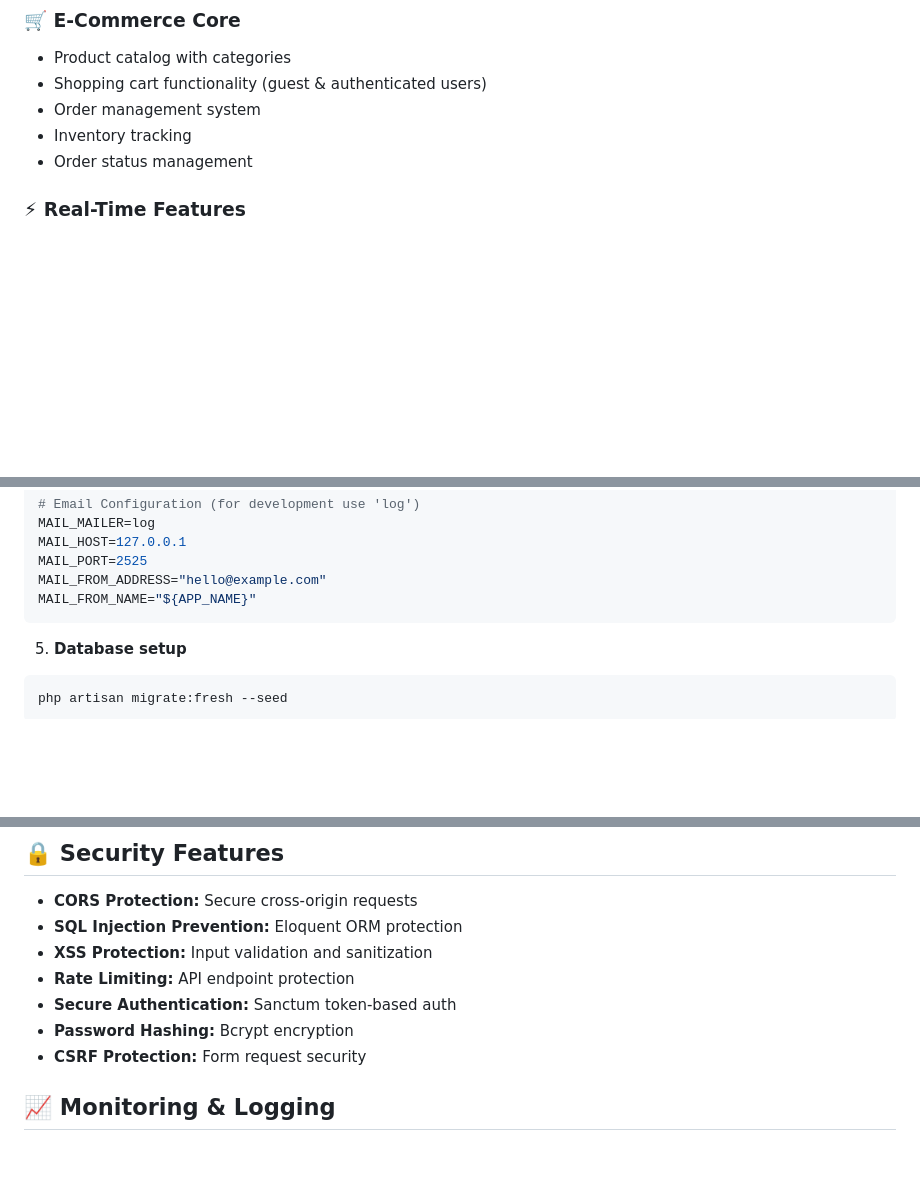
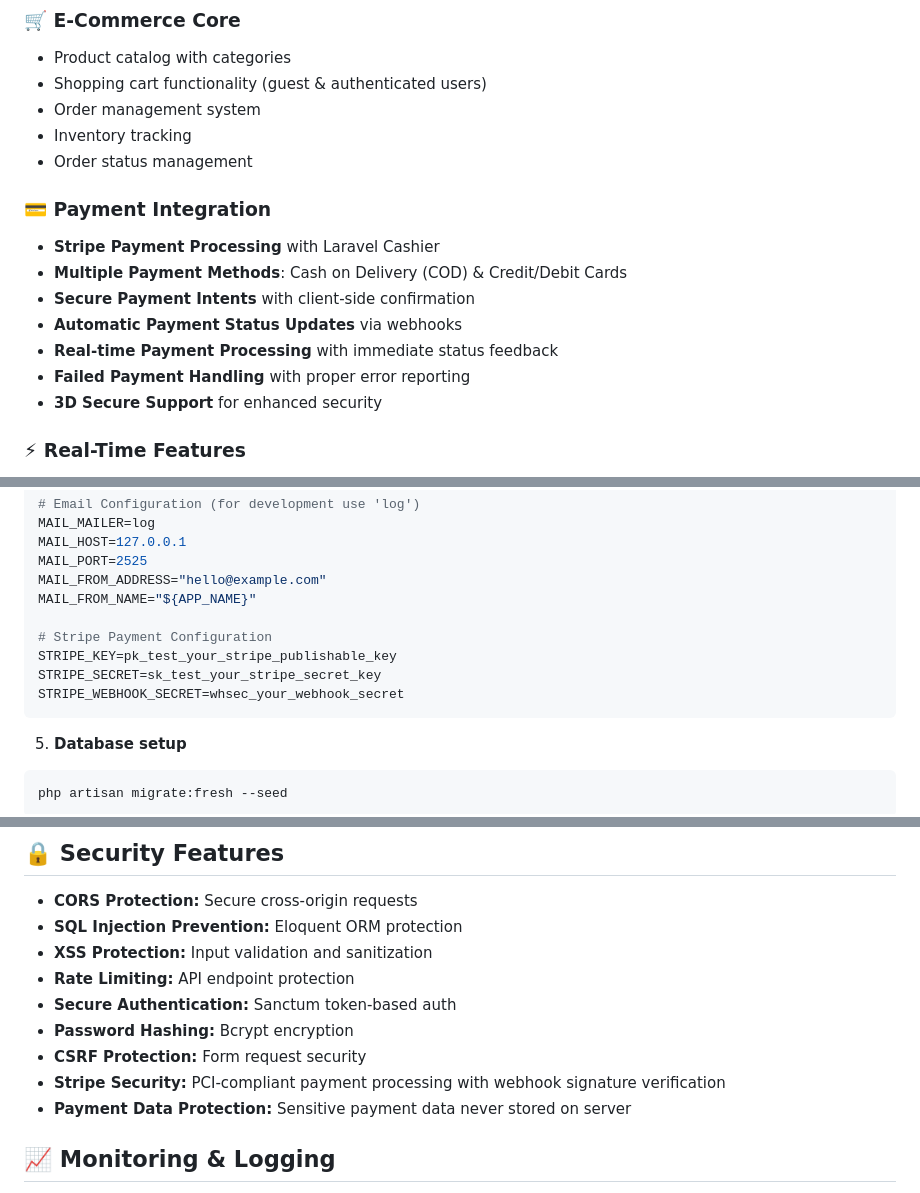
Before and after one commit to Abdo0-bit/e-commerce-laravel-api, a Markdown page: README.md, 3 parts joined by grey strips. GitHub-like rendering; blank space fills up the shorter version.

````diff
--- a/README.md
+++ b/README.md
@@ -25,6 +26,16 @@ A modern, production-ready e-commerce API built with Laravel 12, featuring real-
 -   Order management system
 -   Inventory tracking
 -   Order status management
+
+### 💳 **Payment Integration**
+
+-   **Stripe Payment Processing** with Laravel Cashier
+-   **Multiple Payment Methods**: Cash on Delivery (COD) & Credit/Debit Cards
+-   **Secure Payment Intents** with client-side confirmation
+-   **Automatic Payment Status Updates** via webhooks
+-   **Real-time Payment Processing** with immediate status feedback
+-   **Failed Payment Handling** with proper error reporting
+-   **3D Secure Support** for enhanced security
 
 ### ⚡ **Real-Time Features**
 
@@ -132,6 +144,11 @@ MAIL_HOST=127.0.0.1
 MAIL_PORT=2525
 MAIL_FROM_ADDRESS="hello@example.com"
 MAIL_FROM_NAME="${APP_NAME}"
+
+# Stripe Payment Configuration
+STRIPE_KEY=pk_test_your_stripe_publishable_key
+STRIPE_SECRET=sk_test_your_stripe_secret_key
+STRIPE_WEBHOOK_SECRET=whsec_your_webhook_secret
 ```
 
 5. **Database setup**
@@ -364,6 +500,8 @@ REDIS_PORT=6379
 -   **Secure Authentication:** Sanctum token-based auth
 -   **Password Hashing:** Bcrypt encryption
 -   **CSRF Protection:** Form request security
+-   **Stripe Security:** PCI-compliant payment processing with webhook signature verification
+-   **Payment Data Protection:** Sensitive payment data never stored on server
 
 ## 📈 Monitoring & Logging
 
````
Also changed, not shown: other parts of README.md (+123 -2 lines).
